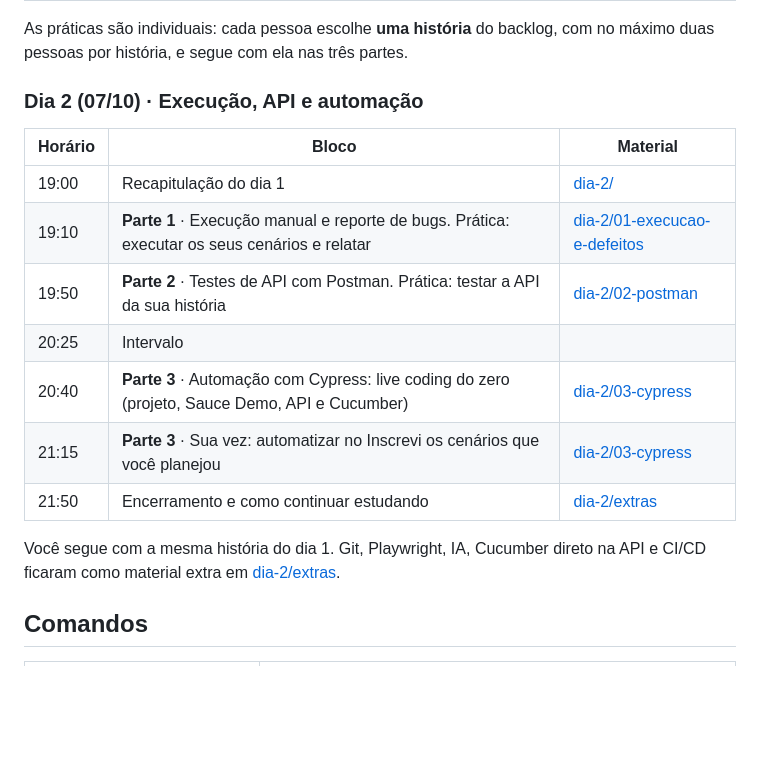
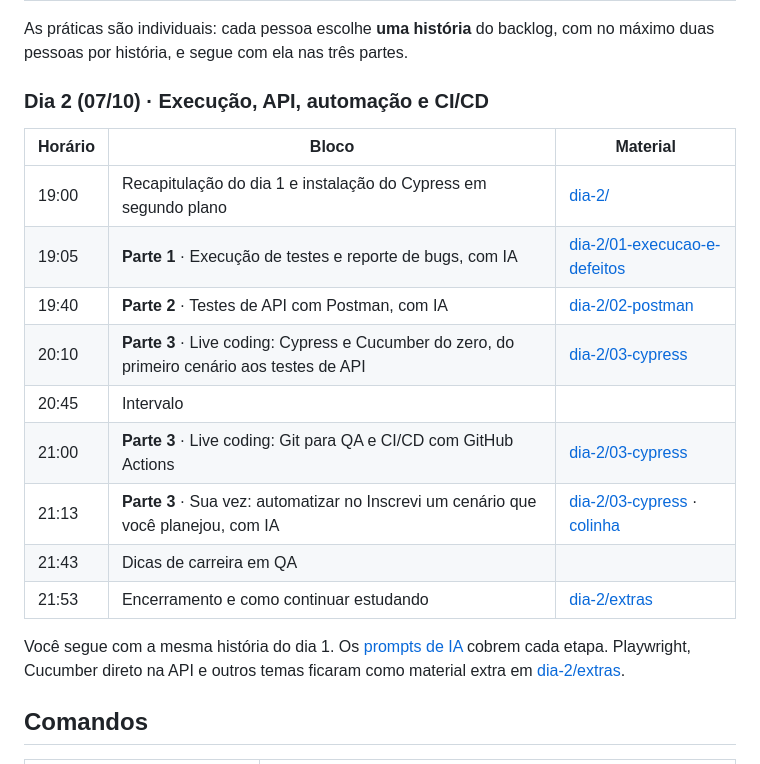
Before and after one commit to Mr-Lucasz/sprint-de-um-qa, a Markdown page: README.md, the part around the change. Drawn GitHub-style; blank space fills up the shorter version.

Commit message:
Ajusta a agenda do dia 2 ao intervalo das 20:45
O live coding fica dividido pelo intervalo: Cypress, Cucumber e API
antes; Git para QA e CI/CD depois. Entram na agenda a instalação do
Cypress no início da aula e o bloco de dicas de carreira.

Co-Authored-By: Claude Opus 5.5 <noreply@anthropic.com>

```diff
--- a/README.md
+++ b/README.md
@@ -59,20 +59,23 @@ No dia 1 a turma inteira testa o mesmo sistema, hospedado em https://inscrevi.ve
 
 As práticas são individuais: cada pessoa escolhe **uma história** do backlog, com no máximo duas pessoas por história, e segue com ela nas três partes.
 
-### Dia 2 (07/10) · Execução, API e automação
+### Dia 2 (07/10) · Execução, API, automação e CI/CD
 
 | Horário | Bloco | Material |
 |---|---|---|
-| 19:00 | Recapitulação do dia 1 | [dia-2/](dia-2/) |
-| 19:10 | **Parte 1** · Execução manual e reporte de bugs. Prática: executar os seus cenários e relatar | [dia-2/01-execucao-e-defeitos](dia-2/01-execucao-e-defeitos/) |
-| 19:50 | **Parte 2** · Testes de API com Postman. Prática: testar a API da sua história | [dia-2/02-postman](dia-2/02-postman/) |
-| 20:25 | Intervalo | |
-| 20:40 | **Parte 3** · Automação com Cypress: live coding do zero (projeto, Sauce Demo, API e Cucumber) | [dia-2/03-cypress](dia-2/03-cypress/) |
-| 21:15 | **Parte 3** · Sua vez: automatizar no Inscrevi os cenários que você planejou | [dia-2/03-cypress](dia-2/03-cypress/) |
-| 21:50 | Encerramento e como continuar estudando | [dia-2/extras](dia-2/#material-extra) |
+| 19:00 | Recapitulação do dia 1 e instalação do Cypress em segundo plano | [dia-2/](dia-2/) |
+| 19:05 | **Parte 1** · Execução de testes e reporte de bugs, com IA | [dia-2/01-execucao-e-defeitos](dia-2/01-execucao-e-defeitos/) |
+| 19:40 | **Parte 2** · Testes de API com Postman, com IA | [dia-2/02-postman](dia-2/02-postman/) |
+| 20:10 | **Parte 3** · Live coding: Cypress e Cucumber do zero, do primeiro cenário aos testes de API | [dia-2/03-cypress](dia-2/03-cypress/) |
+| 20:45 | Intervalo | |
+| 21:00 | **Parte 3** · Live coding: Git para QA e CI/CD com GitHub Actions | [dia-2/03-cypress](dia-2/03-cypress/#publicando-o-seu-projeto-e-ligando-o-pipeline) |
+| 21:13 | **Parte 3** · Sua vez: automatizar no Inscrevi um cenário que você planejou, com IA | [dia-2/03-cypress](dia-2/03-cypress/) · [colinha](dia-2/03-cypress/COLINHA.md) |
+| 21:43 | Dicas de carreira em QA | |
+| 21:53 | Encerramento e como continuar estudando | [dia-2/extras](dia-2/#material-extra) |
 
-Você segue com a mesma história do dia 1. Git, Playwright, IA, Cucumber direto
-na API e CI/CD ficaram como material extra em [dia-2/extras](dia-2/extras/).
+Você segue com a mesma história do dia 1. Os [prompts de IA](dia-2/prompts/)
+cobrem cada etapa. Playwright, Cucumber direto na API e outros temas ficaram
+como material extra em [dia-2/extras](dia-2/extras/).
 
 ## Comandos
 
```
